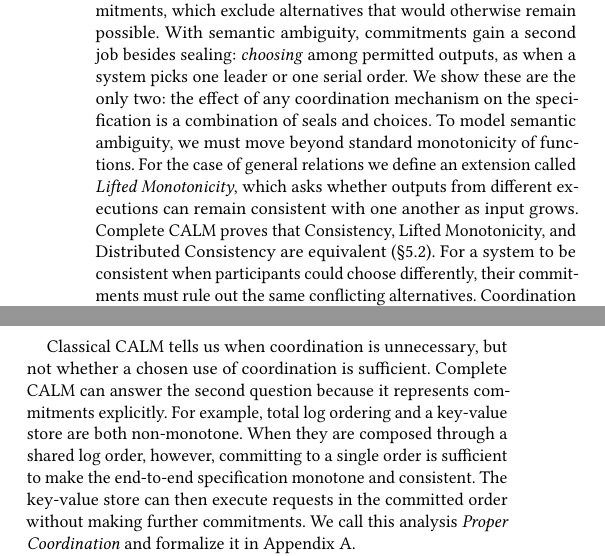
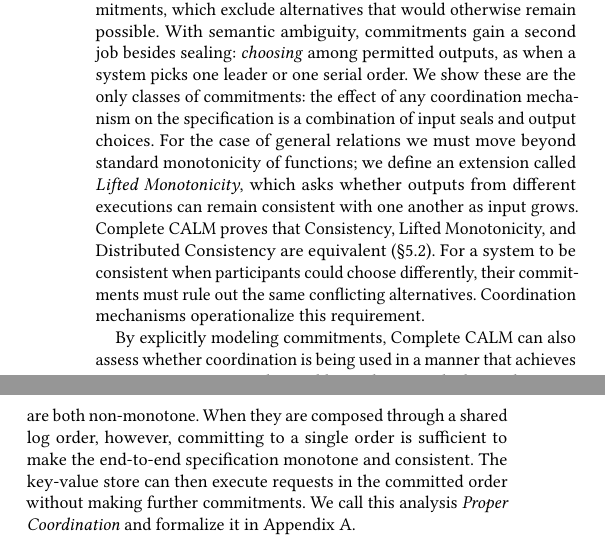
Before and after one commit to jhellerstein/coord-criterion, a LaTeX document (main.tex, which reads sections/introduction.tex): two parts of the columns of page 2 of 30, joined at a grey line, cut so that both start at the same text. Compiled offline with pdfLaTeX.

Commit message:
wip: minor intro polish

```diff
--- a/sections/introduction.tex
+++ b/sections/introduction.tex
@@ -94,10 +94,10 @@ possible. Determination may occur through input, which may make alternatives
 unreachable, or through commitments, which exclude alternatives that would
 otherwise remain possible. With semantic ambiguity, commitments gain a second
 job besides sealing: \emph{choosing} among permitted outputs, as when a system
-picks one leader or one serial order.  We show these are the only two: the
+picks one leader or one serial order.  We show these are the only classes of commitments: the
 effect of any coordination mechanism on the specification is a combination of
-seals and choices. To model semantic ambiguity, we must move beyond standard
-monotonicity of functions. For the case of general relations we define an extension called
+input seals and output choices.  For the case of general relations we must move beyond standard
+monotonicity of functions; we define an extension called
 \emph{Lifted Monotonicity}, which asks whether outputs from different executions can remain
 consistent with one another as input grows. Complete CALM proves that
 Consistency, Lifted Monotonicity, and Distributed Consistency are equivalent
@@ -106,9 +106,8 @@ participants could choose differently, their commitments must rule out the
 same conflicting alternatives.  Coordination mechanisms operationalize this
 requirement.
 
-Classical CALM tells us when coordination is unnecessary, but not whether a
-chosen use of coordination is sufficient.  Complete CALM can answer the second
-question because it represents commitments explicitly.  For example, total log
+By explicitly modeling commitments, Complete CALM can also assess whether coordination
+is being used in a manner that achieves consistency.  For example, total log
 ordering and a key-value store are both non-monotone.  When they are composed
 through a shared log order, however, committing to a single order is sufficient
 to make the end-to-end specification monotone and consistent.  The key-value
```
Also changed, not shown: sections/introduction.tex (2 more changed lines).
